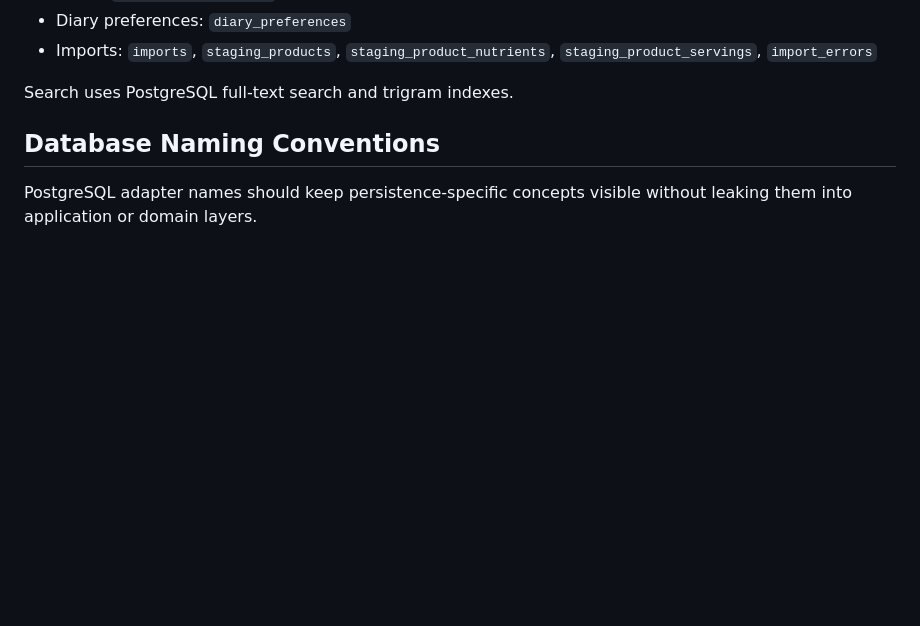
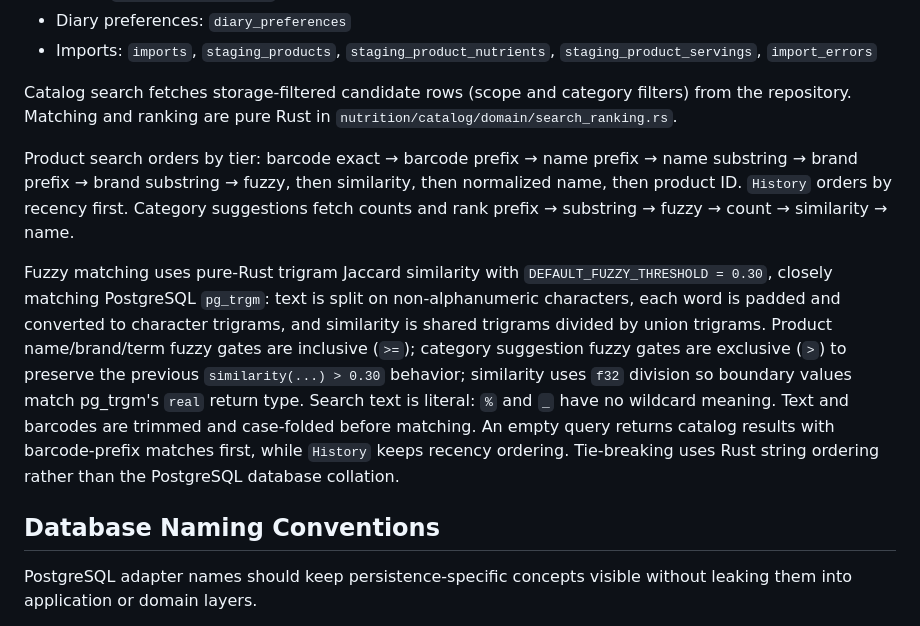
Before and after one commit to nixypanda/calco, a Markdown page: docs/backend.md, the part around the change. Rendered like a GitHub page; blank space fills up the shorter version.

```diff
--- a/docs/backend.md
+++ b/docs/backend.md
@@ -703,7 +703,28 @@ Important tables:
 - Diary preferences: `diary_preferences`
 - Imports: `imports`, `staging_products`, `staging_product_nutrients`, `staging_product_servings`, `import_errors`
 
-Search uses PostgreSQL full-text search and trigram indexes.
+Catalog search fetches storage-filtered candidate rows (scope and category
+filters) from the repository. Matching and ranking are pure Rust in
+`nutrition/catalog/domain/search_ranking.rs`.
+
+Product search orders by tier: barcode exact → barcode prefix → name prefix →
+name substring → brand prefix → brand substring → fuzzy, then similarity, then
+normalized name, then product ID. `History` orders by recency first. Category
+suggestions fetch counts and rank prefix → substring → fuzzy → count →
+similarity → name.
+
+Fuzzy matching uses pure-Rust trigram Jaccard similarity with
+`DEFAULT_FUZZY_THRESHOLD = 0.30`, closely matching PostgreSQL `pg_trgm`: text is
+split on non-alphanumeric characters, each word is padded and converted to
+character trigrams, and similarity is shared trigrams divided by union trigrams.
+Product name/brand/term fuzzy gates are inclusive (`>=`); category suggestion
+fuzzy gates are exclusive (`>`) to preserve the previous
+`similarity(...) > 0.30` behavior; similarity uses `f32` division so boundary
+values match pg_trgm's `real` return type. Search text is literal: `%` and `_`
+have no wildcard meaning. Text and barcodes are trimmed and case-folded before
+matching. An empty query returns catalog results with barcode-prefix matches
+first, while `History` keeps recency ordering. Tie-breaking uses Rust string
+ordering rather than the PostgreSQL database collation.
 
 ## Database Naming Conventions
 
```
Also changed, not shown: docs/sea-query-adoption.md (+14 -11 lines), docs/testing.md (+2 -0 lines).
